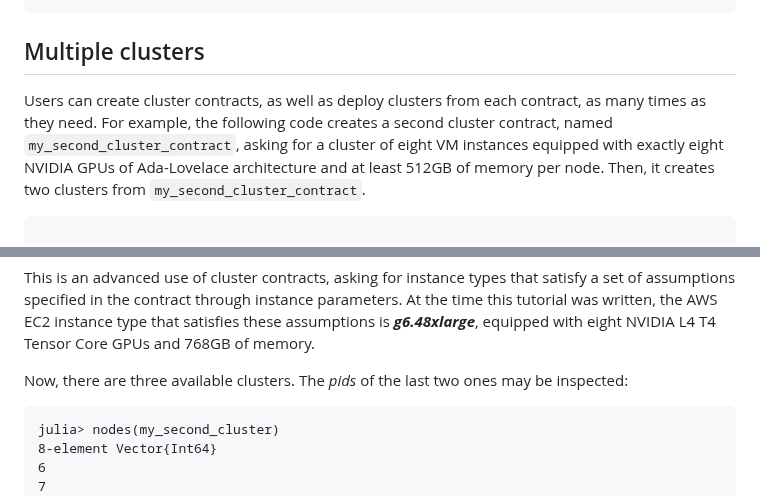
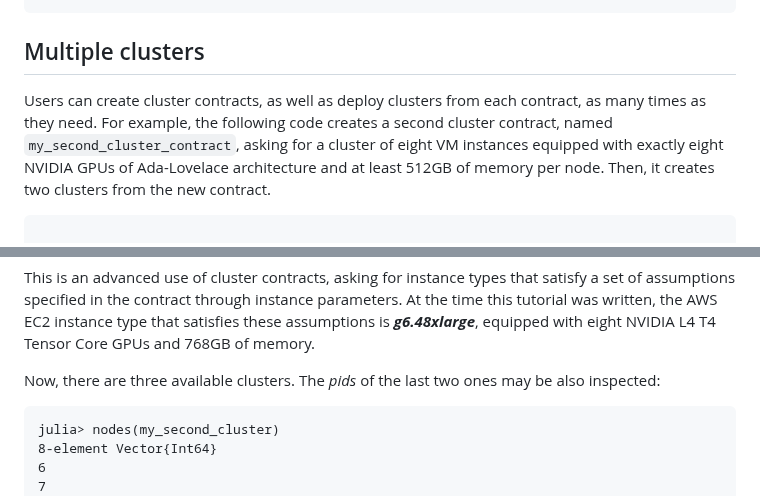
Before and after one commit to PlatformAwareProgramming/CloudClusters.jl, a Markdown page: README.md, 2 parts joined by grey strips. GitHub-like rendering.

````diff
--- a/README.md
+++ b/README.md
@@ -154,7 +154,7 @@ end
 
 ## Multiple clusters
 
-Users can create cluster contracts, as well as deploy clusters from each contract, as many times as they need. For example, the following code creates a second cluster contract, named ```my_second_cluster_contract```, asking for a cluster of eight VM instances equipped with exactly eight NVIDIA GPUs of Ada-Lovelace architecture and at least 512GB of memory per node. Then, it creates two clusters from ```my_second_cluster_contract```.
+Users can create cluster contracts, as well as deploy clusters from each contract, as many times as they need. For example, the following code creates a second cluster contract, named ```my_second_cluster_contract```, asking for a cluster of eight VM instances equipped with exactly eight NVIDIA GPUs of Ada-Lovelace architecture and at least 512GB of memory per node. Then, it creates two clusters from the new contract.
 
 ```julia
 
@@ -171,7 +171,7 @@ my_third_cluster = @deploy my_second_cluster_contract
 
 This is an advanced use of cluster contracts, asking for instance types that satisfy a set of assumptions specified in the contract through instance parameters. At the time this tutorial was written, the AWS EC2 instance type that satisfies these assumptions is ___g6.48xlarge___, equipped with eight NVIDIA L4 T4 Tensor Core GPUs and 768GB of memory.
 
-Now, there are three available clusters. The _pids_ of the last two ones may be inspected:
+Now, there are three available clusters. The _pids_ of the last two ones may be also inspected:
 
 ```julia-repl
 julia> nodes(my_second_cluster)
````
